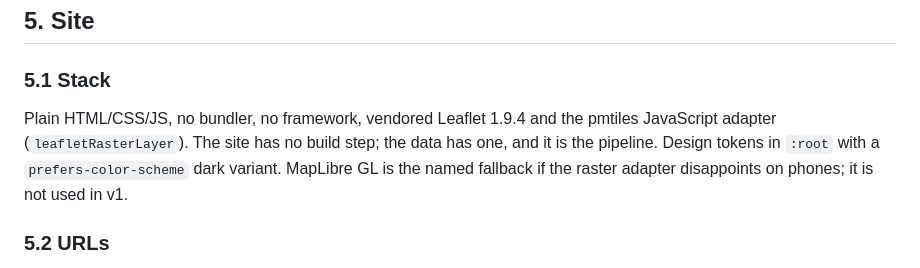
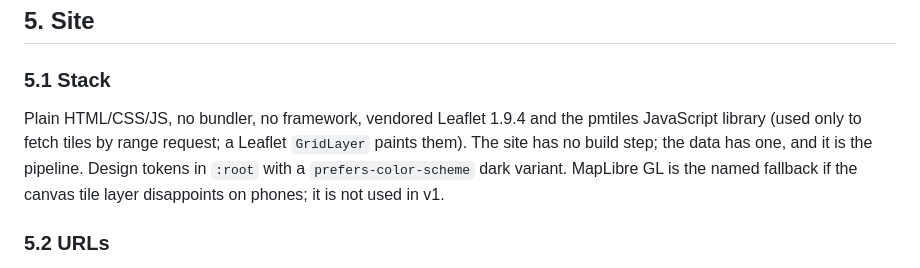
Before and after one commit to donataskasp/poles-of-remoteness, a Markdown page: docs/EUROPE_SPEC.md, the part around the change. GitHub-like rendering.

```diff
--- a/docs/EUROPE_SPEC.md
+++ b/docs/EUROPE_SPEC.md
@@ -132,7 +132,7 @@ A visit pulls 30-100 tiles. R2's free 10 M reads a month count only cache misses
 
 ### 5.1 Stack
 
-Plain HTML/CSS/JS, no bundler, no framework, vendored Leaflet 1.9.4 and the pmtiles JavaScript adapter (`leafletRasterLayer`). The site has no build step; the data has one, and it is the pipeline. Design tokens in `:root` with a `prefers-color-scheme` dark variant. MapLibre GL is the named fallback if the raster adapter disappoints on phones; it is not used in v1.
+Plain HTML/CSS/JS, no bundler, no framework, vendored Leaflet 1.9.4 and the pmtiles JavaScript library (used only to fetch tiles by range request; a Leaflet `GridLayer` paints them). The site has no build step; the data has one, and it is the pipeline. Design tokens in `:root` with a `prefers-color-scheme` dark variant. MapLibre GL is the named fallback if the canvas tile layer disappoints on phones; it is not used in v1.
 
 ### 5.2 URLs
 
```
Also changed, not shown: CLAUDE.md (+8 -2 lines), docs/EUROPE_PLAN.md (+1 -1 lines).
